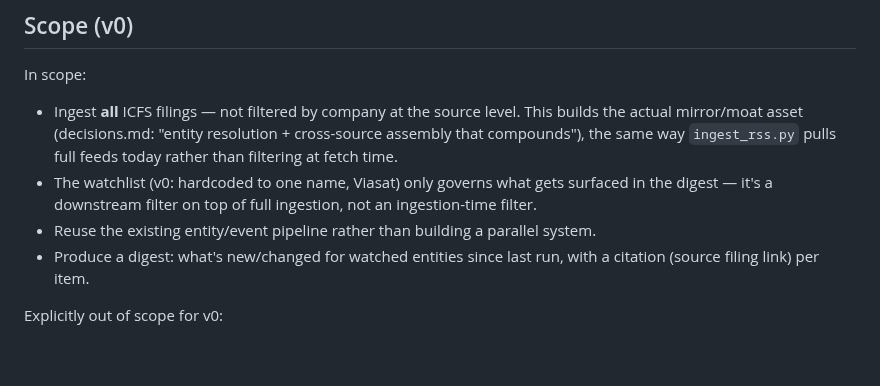
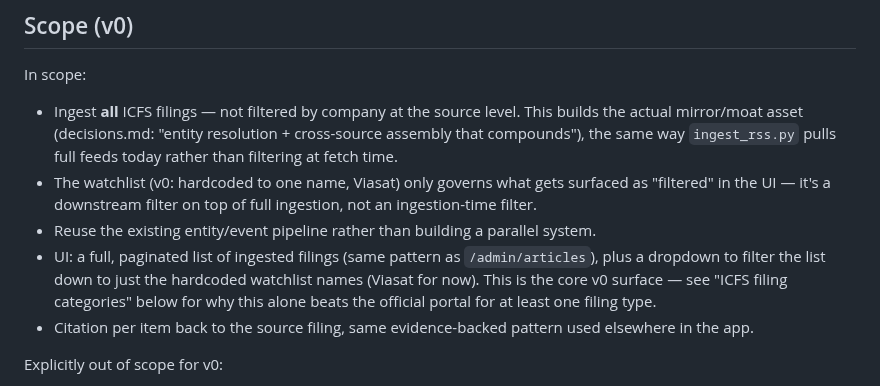
Before and after one commit to brandonorourke/strata, a Markdown page: docs/specs/2026-06-23-icfs-v0.md, the part around the change. Drawn GitHub-style; blank space fills up the shorter version.

```diff
--- a/docs/specs/2026-06-23-icfs-v0.md
+++ b/docs/specs/2026-06-23-icfs-v0.md
@@ -15,9 +15,10 @@ This is the **confirmed first build** of the primary-source pivot (decisions.md,
 
 In scope:
 - Ingest **all** ICFS filings — not filtered by company at the source level. This builds the actual mirror/moat asset (decisions.md: "entity resolution + cross-source assembly that compounds"), the same way `ingest_rss.py` pulls full feeds today rather than filtering at fetch time.
-- The watchlist (v0: hardcoded to one name, Viasat) only governs what gets surfaced in the digest — it's a downstream filter on top of full ingestion, not an ingestion-time filter.
+- The watchlist (v0: hardcoded to one name, Viasat) only governs what gets surfaced as "filtered" in the UI — it's a downstream filter on top of full ingestion, not an ingestion-time filter.
 - Reuse the existing entity/event pipeline rather than building a parallel system.
-- Produce a digest: what's new/changed for watched entities since last run, with a citation (source filing link) per item.
+- UI: a full, paginated list of ingested filings (same pattern as `/admin/articles`), plus a dropdown to filter the list down to just the hardcoded watchlist names (Viasat for now). This is the core v0 surface — see "ICFS filing categories" below for why this alone beats the official portal for at least one filing type.
+- Citation per item back to the source filing, same evidence-backed pattern used elsewhere in the app.
 
 Explicitly out of scope for v0:
 - Multi-customer / multi-tenant watchlists, auth, or any UI for customers to manage their own watchlist (no auth exists anywhere in the app yet — out of scope here too).
```
